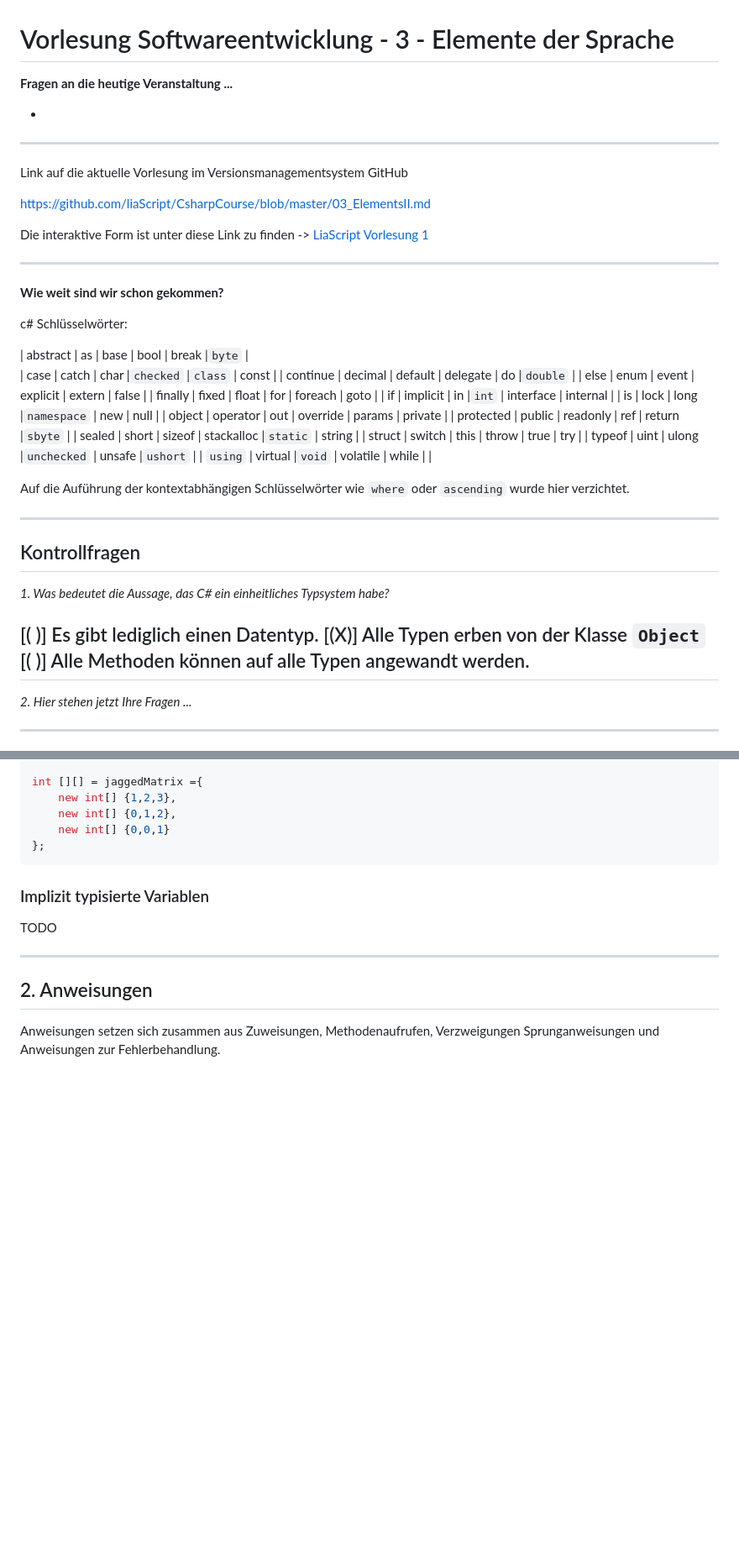
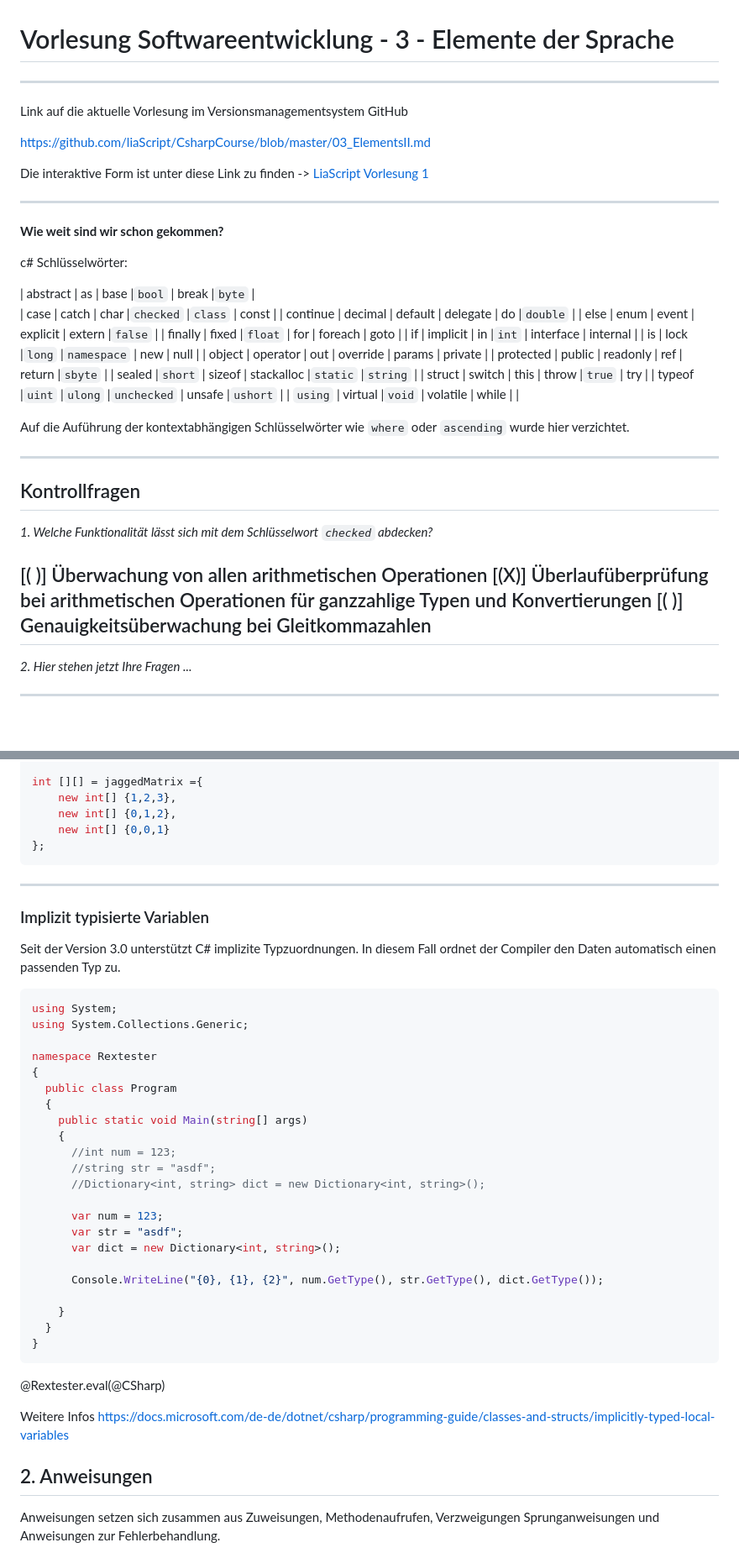
Before and after one commit to TUBAF-IfI-LiaScript/VL_Softwareentwicklung, a Markdown page: 03_ElementeII.md, 2 parts joined by grey strips. Shown: that part at 84% size. Drawn GitHub-style; blank space fills up the shorter version.

Commit message:
Final version of L3

````diff
--- a/03_ElementeII.md
+++ b/03_ElementeII.md
@@ -12,11 +12,8 @@ import: https://raw.githubusercontent.com/liaScript/rextester_template/master/RE
 
 # Vorlesung Softwareentwicklung - 3 - Elemente der Sprache
 
-**Fragen an die heutige Veranstaltung ...**
+---------------------------------------------------------------------
 
-*
-
----------------------------------------------------------------------
 Link auf die aktuelle Vorlesung im Versionsmanagementsystem GitHub
 
 https://github.com/liaScript/CsharpCourse/blob/master/03_ElementsII.md
@@ -30,20 +27,19 @@ Die interaktive Form ist unter diese Link zu finden ->
 
 c# Schlüsselwörter:
 
-| abstract    | as       | base     | bool       | break      |`byte`     |
+| abstract    | as       | base     |`bool`      | break      |`byte`     |
 | case        | catch    | char     |`checked`   |`class`     | const     |
 | continue    | decimal  | default  | delegate   | do         |`double`   |
-| else        | enum     | event    | explicit   | extern     | false     |
-| finally     | fixed    | float    | for        | foreach    | goto      |
+| else        | enum     | event    | explicit   | extern     |`false`    |
+| finally     | fixed    |`float`   | for        | foreach    | goto      |
 | if          | implicit | in       |`int`       | interface  | internal  |
-| is          | lock     | long     |`namespace` | new        | null      |
+| is          | lock     |`long`    |`namespace` | new        | null      |
 | object      | operator | out      | override   | params     | private   |
 | protected   | public   | readonly | ref        | return     |`sbyte`    |
-| sealed      | short    | sizeof   | stackalloc |`static`    | string    |
-| struct      | switch   | this     | throw      | true       | try       |
-| typeof      | uint     | ulong    |`unchecked` | unsafe     |`ushort`   |
+| sealed      |`short`   | sizeof   | stackalloc |`static`    |`string`   |
+| struct      | switch   | this     | throw      |`true`      | try       |
+| typeof      |`uint`    |`ulong`   |`unchecked` | unsafe     |`ushort`   |
 | `using`     | virtual  |`void`    | volatile   | while      |           |
-
 
 Auf die Auführung der kontextabhängigen Schlüsselwörter wie `where` oder
 `ascending` wurde hier verzichtet.
@@ -52,11 +48,11 @@ Auf die Auführung der kontextabhängigen Schlüsselwörter wie `where` oder
 
 ## Kontrollfragen
 
-*1. Was bedeutet die Aussage, das C# ein einheitliches Typsystem habe?*
+*1. Welche Funktionalität lässt sich mit dem Schlüsselwort `checked` abdecken?*
 
-[( )] Es gibt lediglich einen Datentyp.
-[(X)] Alle Typen erben von der Klasse `Object`
-[( )] Alle Methoden können auf alle Typen angewandt werden.
+[( )] Überwachung von allen arithmetischen Operationen
+[(X)] Überlaufüberprüfung bei arithmetischen Operationen für ganzzahlige Typen und Konvertierungen
+[( )] Genauigkeitsüberwachung bei Gleitkommazahlen
 ---------------------------------------------------------------------
 
 *2. Hier stehen jetzt Ihre Fragen ...*
@@ -451,11 +478,47 @@ int [][] = jaggedMatrix ={
 };
 ```
 
+
+********************************************************************************
+
 ### Implizit typisierte Variablen
 
-TODO
+Seit der Version 3.0 unterstützt C# implizite Typzuordnungen. In diesem Fall
+ordnet der Compiler den Daten automatisch einen passenden Typ zu.
 
-********************************************************************************
+<!-- --{{1}}-- Idee des Codefragments:
+  * Statische Beschränkung der Loop! Fehler generieren
+  * Ersetzen durch intArray.Length
+  * Wie kann man nach mehreren Zeichen splitten?
+-->
+```csharp    Usagevar
+using System;
+using System.Collections.Generic;
+
+namespace Rextester
+{
+  public class Program
+  {
+    public static void Main(string[] args)
+    {
+      //int num = 123;
+      //string str = "asdf";
+      //Dictionary<int, string> dict = new Dictionary<int, string>();
+
+      var num = 123;
+      var str = "asdf";
+      var dict = new Dictionary<int, string>();
+
+      Console.WriteLine("{0}, {1}, {2}", num.GetType(), str.GetType(), dict.GetType());
+
+    }
+  }
+}
+```
+@Rextester.eval(@CSharp)
+
+Weitere Infos https://docs.microsoft.com/de-de/dotnet/csharp/programming-guide/classes-and-structs/implicitly-typed-local-variables
+
 
 ## 2. Anweisungen
 
````
Also changed, not shown: other parts of 03_ElementeII.md (+137 -63 lines), img/03_ElementeII/Flowchart_de.png (added), img/03_ElementeII/Pi_statistisch.png (renamed from img/03_ElementsII/Pi_statistisch.png), img/logo.png (deleted).
